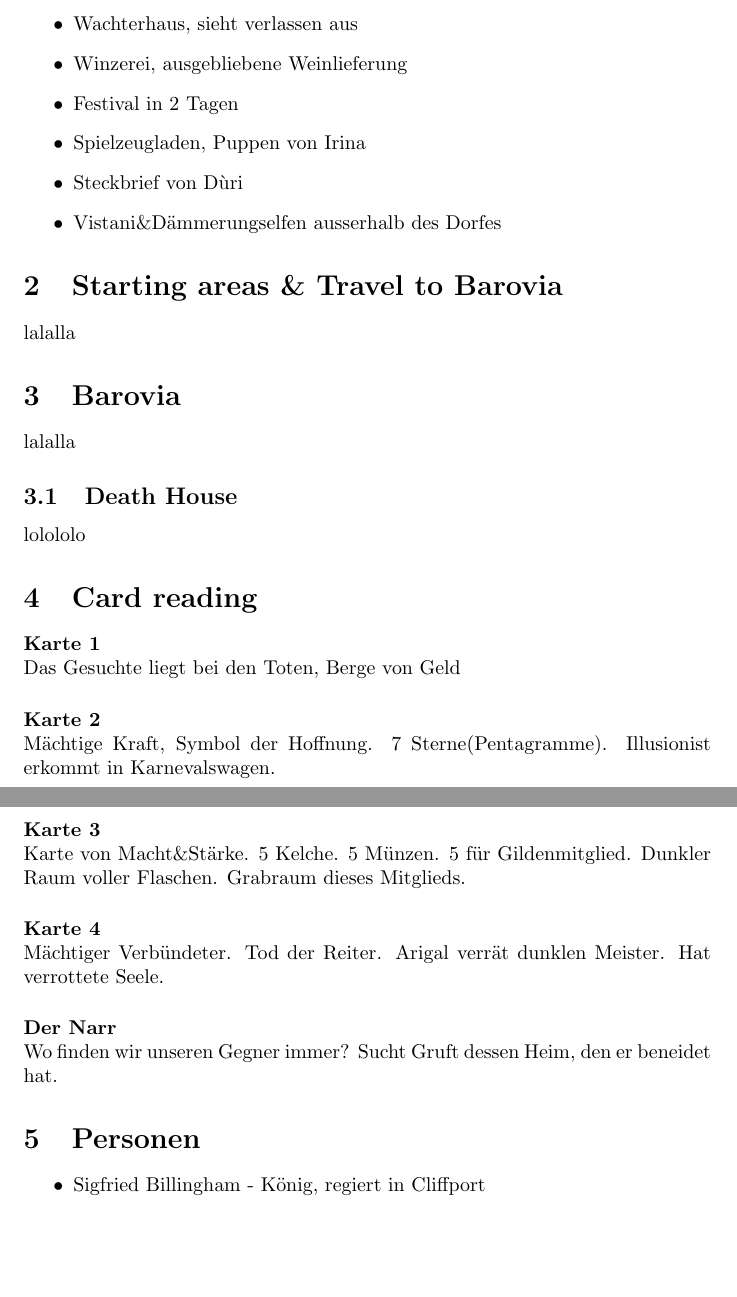
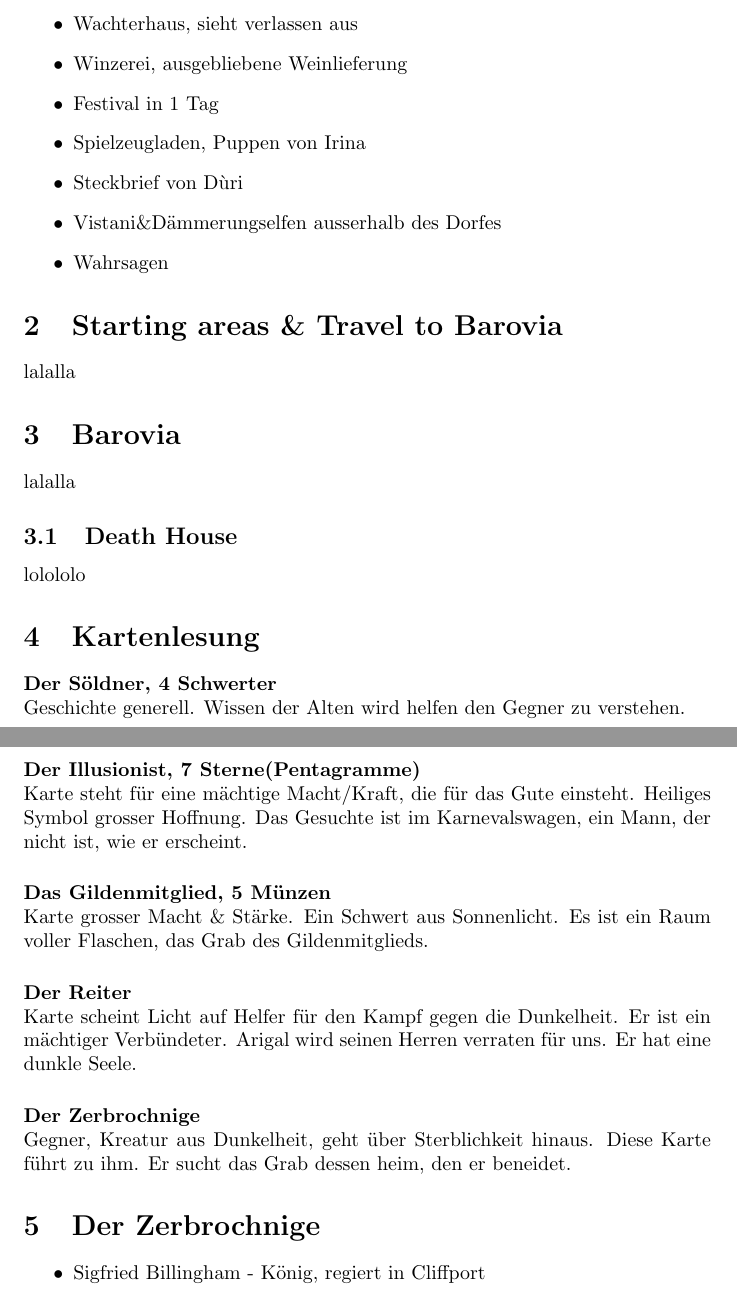
Before and after one commit to bwaltm/curse-of-strahd-notes, a LaTeX document (curse-of-strahd-notes.tex): two parts of pages 1 and 2 of 3 before the commit and two parts of pages 1 and 2 of 4 after it, joined at a grey line, cut so that both start at the same text, the shorter picture padded with empty space. Compiled offline with pdfLaTeX.

Commit message:
Added special item and fixed names of things

```diff
--- a/curse-of-strahd-notes.tex
+++ b/curse-of-strahd-notes.tex
@@ -8,10 +8,11 @@
 \begin{itemize}
 	\item Wachterhaus, sieht verlassen aus
 	\item Winzerei, ausgebliebene Weinlieferung
-	\item Festival in 2 Tagen
+	\item Festival in 1 Tag
 	\item Spielzeugladen, Puppen von Irina
 	\item Steckbrief von Dùri
 	\item Vistani\&Dämmerungselfen ausserhalb des Dorfes
+	\item Wahrsagen
 \end{itemize}
 \section{Starting areas \& Travel to Barovia}
 lalalla
@@ -19,18 +20,18 @@ lalalla
 lalalla
 \subsection{Death House}
 lolololo
-\section{Card reading}
-\paragraph{Karte 1} ~\\*
-Das Gesuchte liegt bei den Toten, Berge von Geld
-\paragraph{Karte 2} ~\\*
-Mächtige Kraft, Symbol der Hoffnung. 7 Sterne(Pentagramme). Illusionist erkommt in Karnevalswagen.
-\paragraph{Karte 3} ~\\*
-Karte von Macht\&Stärke. 5 Kelche. 5 Münzen. 5 für Gildenmitglied. Dunkler Raum voller Flaschen. Grabraum dieses Mitglieds.
-\paragraph{Karte 4} ~\\*
-Mächtiger Verbündeter. Tod der Reiter. Arigal verrät dunklen Meister. Hat verrottete Seele.
-\paragraph{Der Narr} ~\\*
-Wo finden wir unseren Gegner immer? Sucht Gruft dessen Heim, den er beneidet hat.
-\section{Personen}
+\section{Kartenlesung}
+\paragraph{Der Söldner, 4 Schwerter} ~\\*
+Geschichte generell. Wissen der Alten wird helfen den Gegner zu verstehen.
+\paragraph{Der Illusionist, 7 Sterne(Pentagramme)} ~\\*
+Karte steht für eine mächtige Macht/Kraft, die für das Gute einsteht. Heiliges Symbol grosser Hoffnung. Das Gesuchte ist im Karnevalswagen, ein Mann, der nicht ist, wie er erscheint.
+\paragraph{Das Gildenmitglied, 5 Münzen} ~\\*
+Karte grosser Macht \& Stärke. Ein Schwert aus Sonnenlicht. Es ist ein Raum voller Flaschen, das Grab des Gildenmitglieds.
+\paragraph{Der Reiter} ~\\*
+Karte scheint Licht auf Helfer für den Kampf gegen die Dunkelheit. Er ist ein mächtiger Verbündeter. Arigal wird seinen Herren verraten für uns. Er hat eine dunkle Seele.
+\paragraph{Der Zerbrochnige} ~\\*
+Gegner, Kreatur aus Dunkelheit, geht über Sterblichkeit hinaus. Diese Karte führt zu ihm. Er sucht das Grab dessen heim, den er beneidet.
+\section{Der Zerbrochnige}
 \begin{itemize}
 	\item Sigfried Billingham - König, regiert in Cliffport
 	\item Stanimir - Älterer Mann der Karavane bei Cliffport
```
Also changed, not shown: curse-of-strahd-notes.pdf, curse-of-strahd-notes.tex (16 more changed lines).
